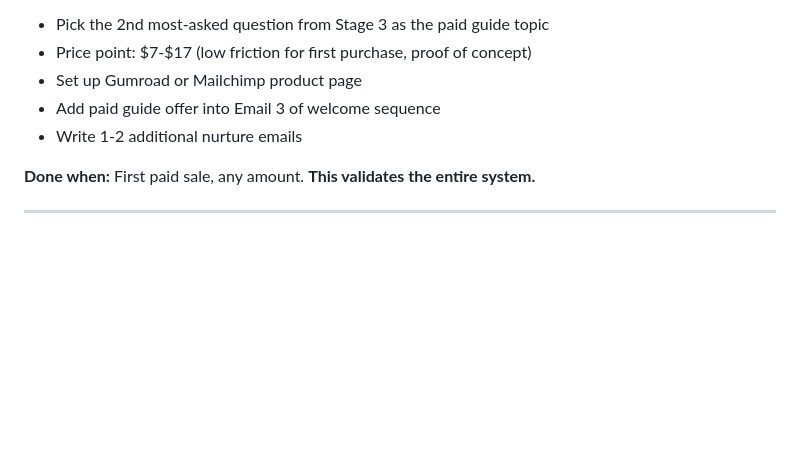
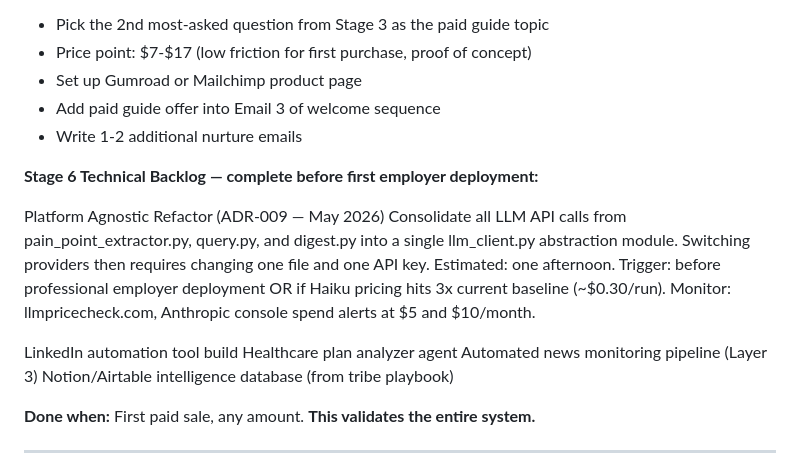
Before and after one commit to joatsaint/enterprise-ai-pipeline, a Markdown page: MASTER_PLAN.md, the part around the change. GitHub-like rendering; blank space fills up the shorter version.

```diff
--- a/MASTER_PLAN.md
+++ b/MASTER_PLAN.md
@@ -231,6 +231,21 @@ Keep it under 10 pages. Actionable beats comprehensive every time.
 - Set up Gumroad or Mailchimp product page
 - Add paid guide offer into Email 3 of welcome sequence
 - Write 1-2 additional nurture emails
+
+**Stage 6 Technical Backlog — complete before first employer deployment:**
+
+Platform Agnostic Refactor (ADR-009 — May 2026)
+Consolidate all LLM API calls from pain_point_extractor.py, query.py, and
+digest.py into a single llm_client.py abstraction module. Switching providers
+then requires changing one file and one API key. Estimated: one afternoon.
+Trigger: before professional employer deployment OR if Haiku pricing hits 3x
+current baseline (~$0.30/run). Monitor: llmpricecheck.com, Anthropic console
+spend alerts at $5 and $10/month.
+
+LinkedIn automation tool build
+Healthcare plan analyzer agent
+Automated news monitoring pipeline (Layer 3)
+Notion/Airtable intelligence database (from tribe playbook)
 
 **Done when:** First paid sale, any amount.
 **This validates the entire system.**
```
Also changed, not shown: docs/DECISIONS.md (+26 -0 lines).
